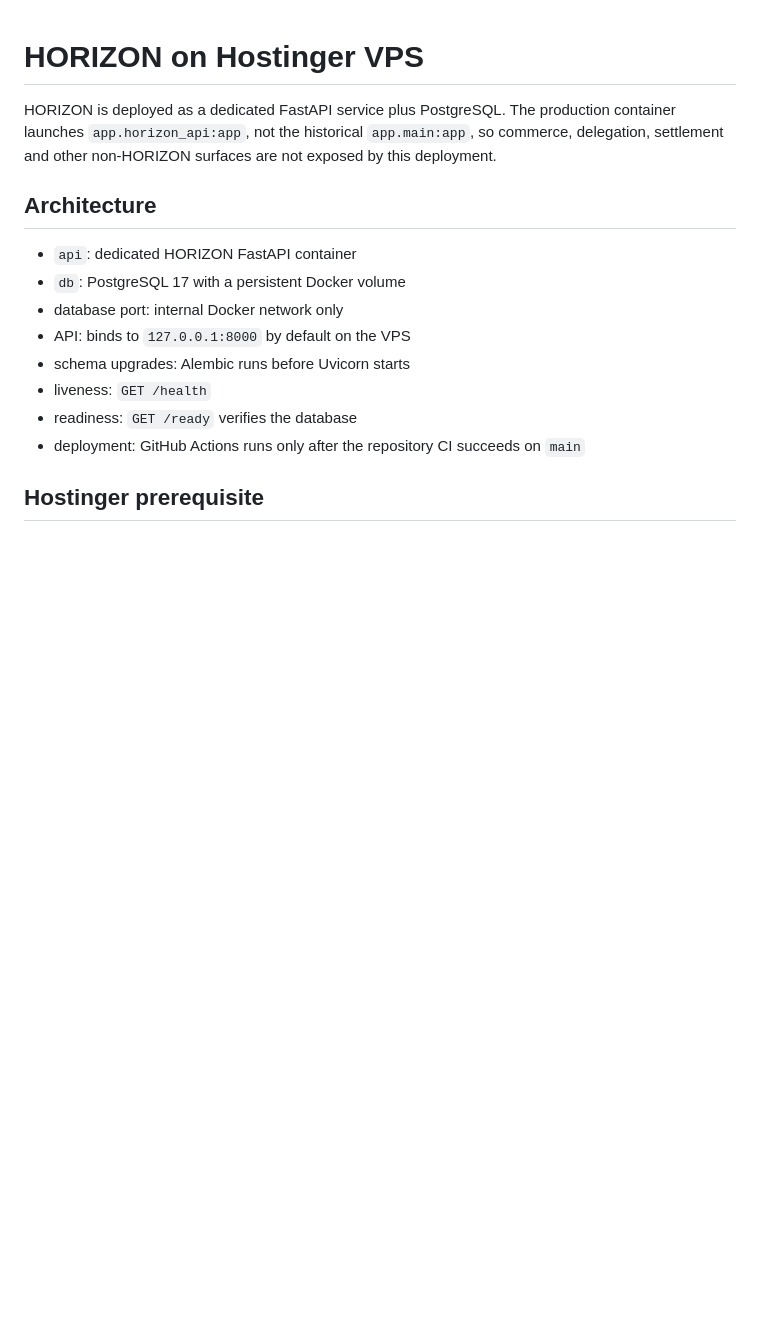
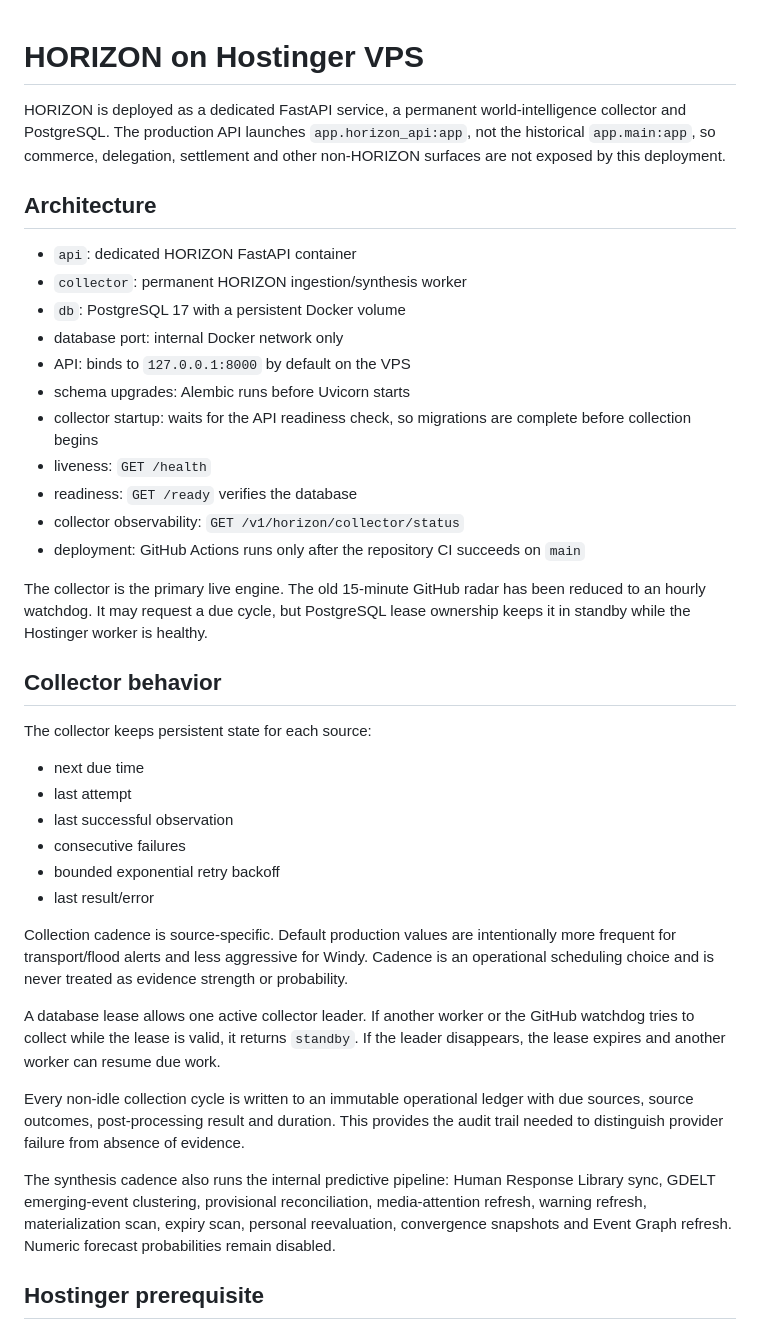
Before and after one commit to XDSawyerLoL/Human-Agency-Engine, a Markdown page: docs/HOSTINGER_HORIZON.md, the part around one of its changes. GitHub-like rendering; blank space fills up the shorter version.

```diff
--- a/docs/HOSTINGER_HORIZON.md
+++ b/docs/HOSTINGER_HORIZON.md
@@ -1,17 +1,41 @@
 # HORIZON on Hostinger VPS
 
-HORIZON is deployed as a dedicated FastAPI service plus PostgreSQL. The production container launches `app.horizon_api:app`, not the historical `app.main:app`, so commerce, delegation, settlement and other non-HORIZON surfaces are not exposed by this deployment.
+HORIZON is deployed as a dedicated FastAPI service, a permanent world-intelligence collector and PostgreSQL. The production API launches `app.horizon_api:app`, not the historical `app.main:app`, so commerce, delegation, settlement and other non-HORIZON surfaces are not exposed by this deployment.
 
 ## Architecture
 
 - `api`: dedicated HORIZON FastAPI container
+- `collector`: permanent HORIZON ingestion/synthesis worker
 - `db`: PostgreSQL 17 with a persistent Docker volume
 - database port: internal Docker network only
 - API: binds to `127.0.0.1:8000` by default on the VPS
 - schema upgrades: Alembic runs before Uvicorn starts
+- collector startup: waits for the API readiness check, so migrations are complete before collection begins
 - liveness: `GET /health`
 - readiness: `GET /ready` verifies the database
+- collector observability: `GET /v1/horizon/collector/status`
 - deployment: GitHub Actions runs only after the repository CI succeeds on `main`
+
+The collector is the primary live engine. The old 15-minute GitHub radar has been reduced to an hourly watchdog. It may request a due cycle, but PostgreSQL lease ownership keeps it in standby while the Hostinger worker is healthy.
+
+## Collector behavior
+
+The collector keeps persistent state for each source:
+
+- next due time
+- last attempt
+- last successful observation
+- consecutive failures
+- bounded exponential retry backoff
+- last result/error
+
+Collection cadence is source-specific. Default production values are intentionally more frequent for transport/flood alerts and less aggressive for Windy. Cadence is an operational scheduling choice and is never treated as evidence strength or probability.
+
+A database lease allows one active collector leader. If another worker or the GitHub watchdog tries to collect while the lease is valid, it returns `standby`. If the leader disappears, the lease expires and another worker can resume due work.
+
+Every non-idle collection cycle is written to an immutable operational ledger with due sources, source outcomes, post-processing result and duration. This provides the audit trail needed to distinguish provider failure from absence of evidence.
+
+The synthesis cadence also runs the internal predictive pipeline: Human Response Library sync, GDELT emerging-event clustering, provisional reconciliation, media-attention refresh, warning refresh, materialization scan, expiry scan, personal reevaluation, convergence snapshots and Event Graph refresh. Numeric forecast probabilities remain disabled.
 
 ## Hostinger prerequisite
 
```
Also changed, not shown: other parts of docs/HOSTINGER_HORIZON.md (+26 -1 lines).
